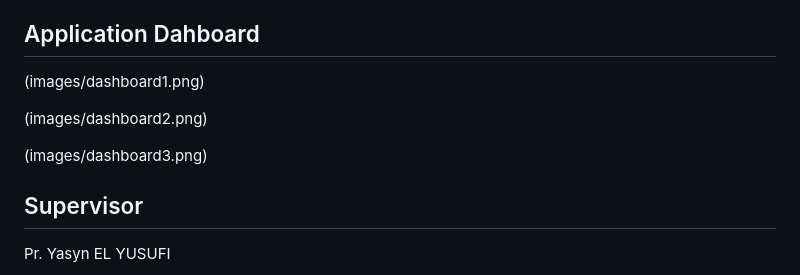
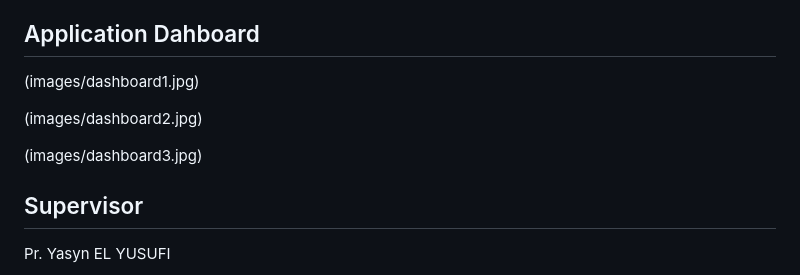
Before and after one commit to Chaimaeib77/Bigdata, a Markdown page: README.md, the part around the change. GitHub-like rendering.

```diff
--- a/README.md
+++ b/README.md
@@ -85,10 +85,10 @@ Sentiment labels are created as:
 - El Mouden Jihane
 - Karim Doha
 ## Application Dahboard
-(images/dashboard1.png)
+(images/dashboard1.jpg)
 
-(images/dashboard2.png)
+(images/dashboard2.jpg)
 
-(images/dashboard3.png)
+(images/dashboard3.jpg)
 ## Supervisor
 Pr. Yasyn EL YUSUFI
```
